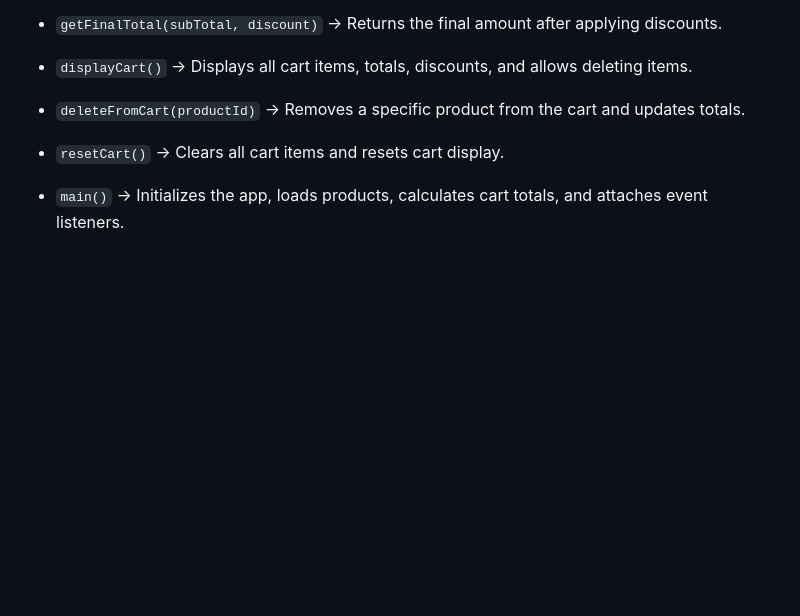
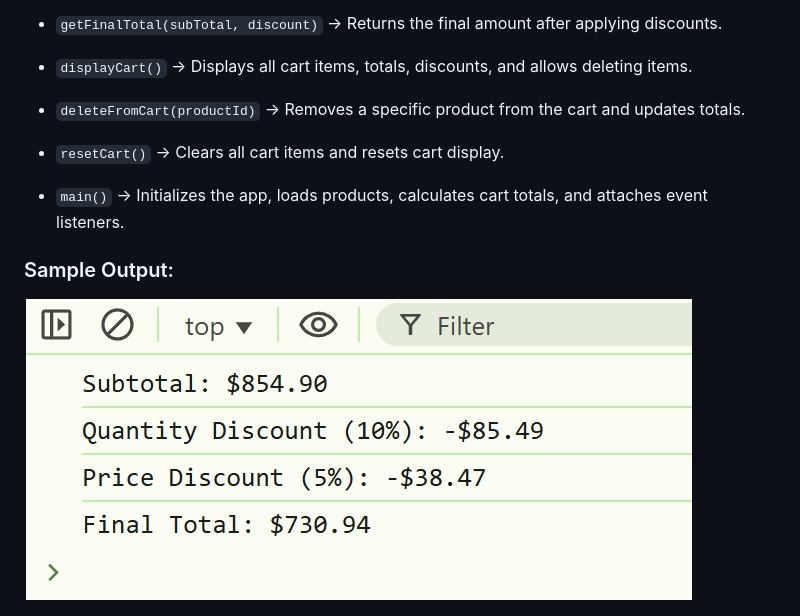
Before and after one commit to nazil-tntra/JS_Training-Nazil, a Markdown page: README.md, the part around the change. GitHub-like rendering; pictures changed too: images/day2.png (added); blank space fills up the shorter version.

Commit message:
docs: added sample output for day2

````diff
--- a/README.md
+++ b/README.md
@@ -59,3 +59,8 @@ This task is a Vanilla JavaScript-based Shopping Cart System that fetches produc
 - ```resetCart()``` → Clears all cart items and resets cart display.
 
 - ```main()``` → Initializes the app, loads products, calculates cart totals, and attaches event listeners.
+
+
+### Sample Output:
+
+<img src="./images/day2.png">
````
Also changed, not shown: images/day1.png (renamed from images/image.png).
